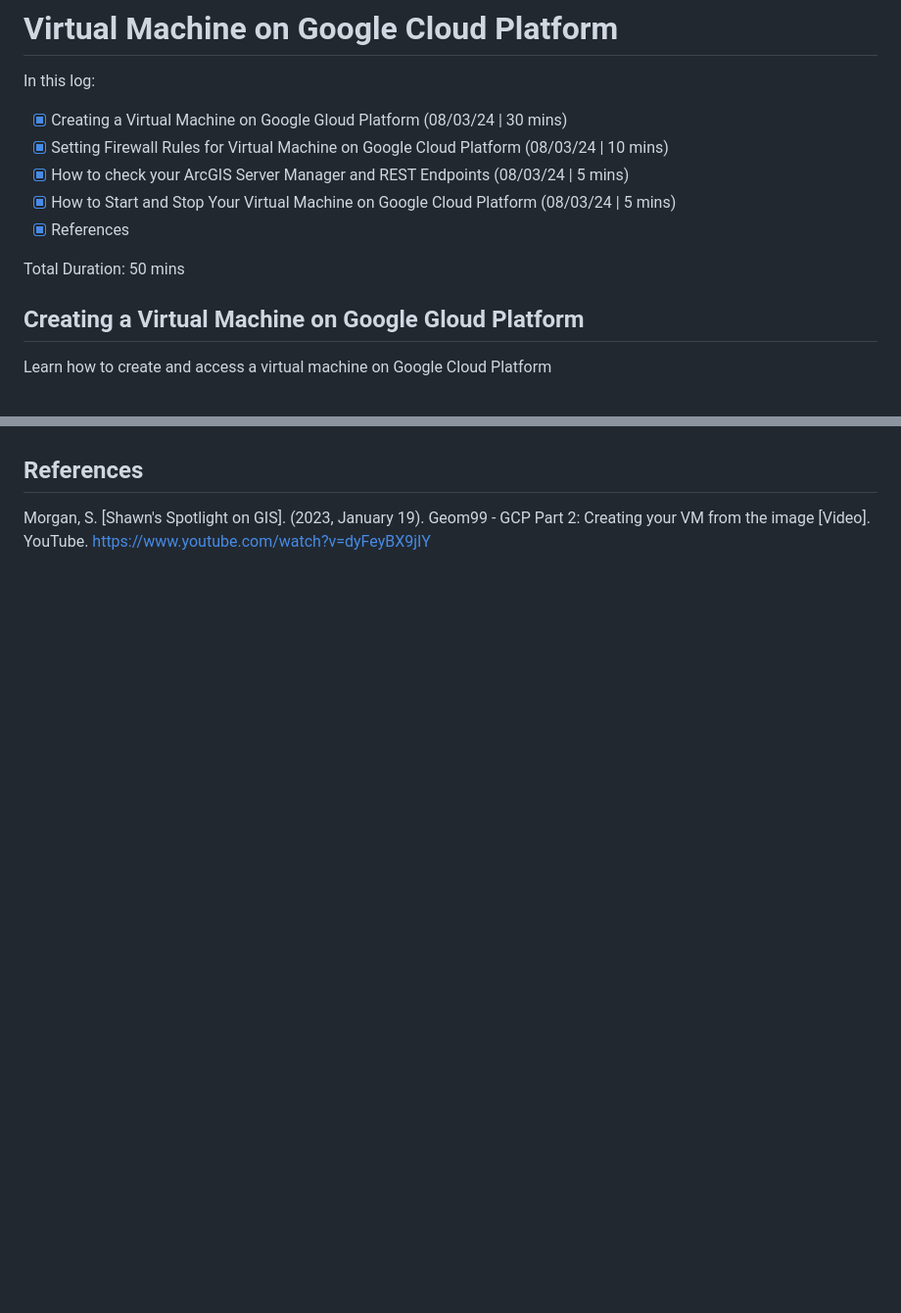
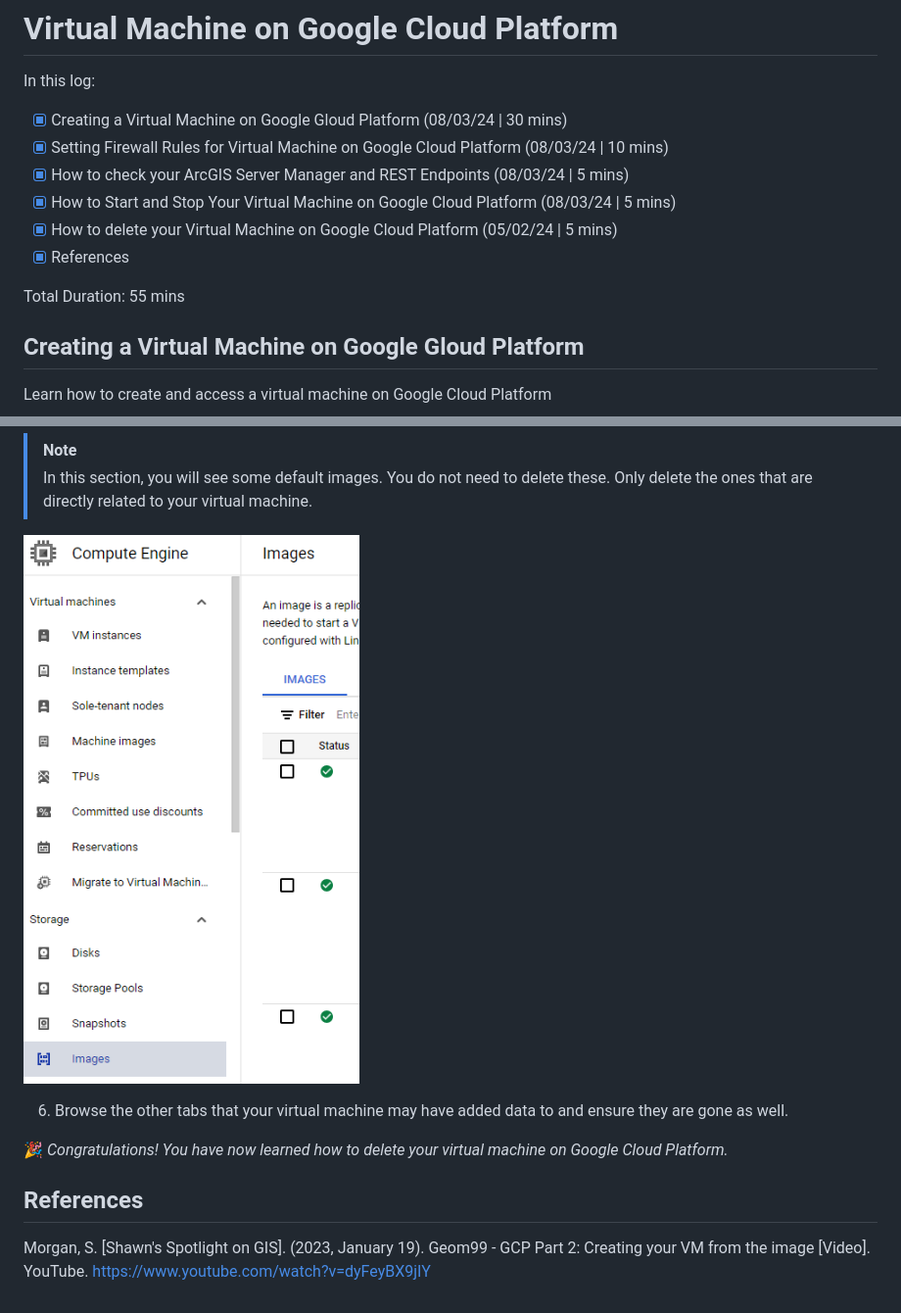
Before and after one commit to helenplesko/technicallogs, a Markdown page: GCPVM.md, 2 parts joined by grey strips. Shown at 98% size. Drawn GitHub-style; pictures changed too: images/GCPVM/GCPVMStorageImages.png (added); blank space fills up the shorter version.

```diff
--- a/GCPVM.md
+++ b/GCPVM.md
@@ -6,9 +6,10 @@ In this log:
 - [x] Setting Firewall Rules for Virtual Machine on Google Cloud Platform (08/03/24 | 10 mins)
 - [x] How to check your ArcGIS Server Manager and REST Endpoints (08/03/24 | 5 mins)
 - [x] How to Start and Stop Your Virtual Machine on Google Cloud Platform (08/03/24 | 5 mins)
+- [x] How to delete your Virtual Machine on Google Cloud Platform (05/02/24 | 5 mins)
 - [x] References
 
-Total Duration: 50 mins
+Total Duration: 55 mins
 
 ## Creating a Virtual Machine on Google Gloud Platform
 
@@ -142,3 +172,13 @@ Expected Duration: 5 mins
+> [!NOTE]
+> In this section, you will see some default images. You do not need to delete these. Only delete the ones that are directly related to your virtual machine.
+
+![storage images](images/GCPVM/GCPVMStorageImages.png)
+
+6. Browse the other tabs that your virtual machine may have added data to and ensure they are gone as well.
+
+:tada: *Congratulations! You have now learned how to delete your virtual machine on Google Cloud Platform.*
+
+
 ## References
 
 Morgan, S. [Shawn's Spotlight on GIS]. (2023, January 19). Geom99 - GCP Part 2: Creating your VM from the image [Video]. YouTube. https://www.youtube.com/watch?v=dyFeyBX9jIY
```
Also changed, not shown: other parts of GCPVM.md (+29 -0 lines), images/GCPVM/GCPVMDelete.png (added), images/GCPVM/GCPVMDeleteNotif.png (added), images/GCPVM/GCPVMMachineImages.png (added).
